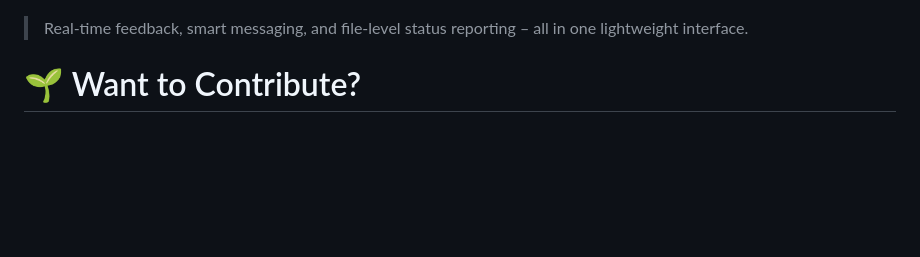
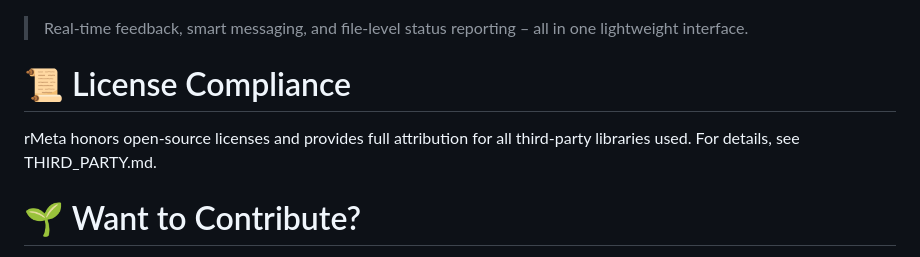
Before and after one commit to KitQuietDev/rMeta, a Markdown page: README.md, the part around the change. Drawn GitHub-style; blank space fills up the shorter version.

Commit message:
Update README.md
chore: update README.md to include third party license info

```diff
--- a/README.md
+++ b/README.md
@@ -84,6 +84,9 @@ The testing/ directory contains sample files and scripts used during development
 
 > Real-time feedback, smart messaging, and file-level status reporting – all in one lightweight interface.
 
+# 📜 License Compliance
+rMeta honors open-source licenses and provides full attribution for all third-party libraries used. For details, see THIRD_PARTY.md.
+
 # 🌱 Want to Contribute?
 
 We’re modular. Every file type gets its own handler — and if you're adding a new one, there are patterns you can follow to make it clean, testable, and user-friendly.
```
